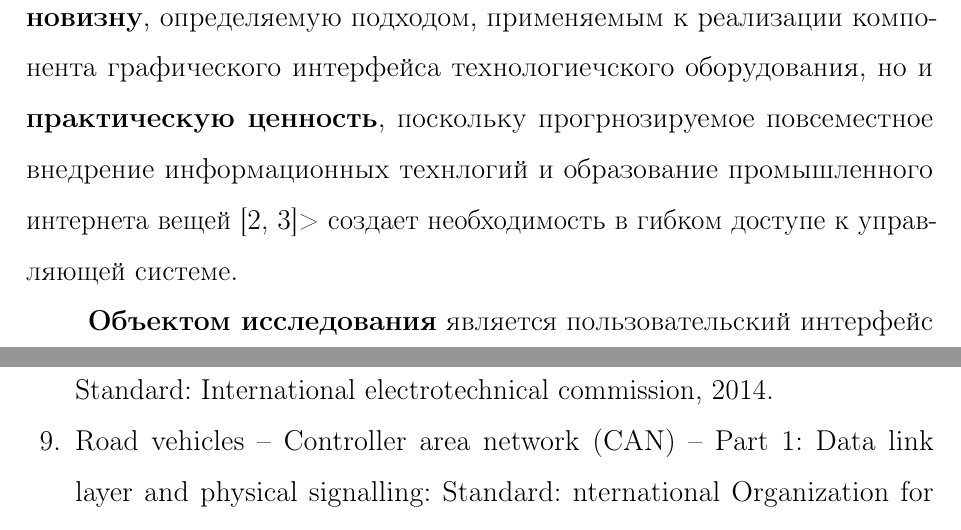
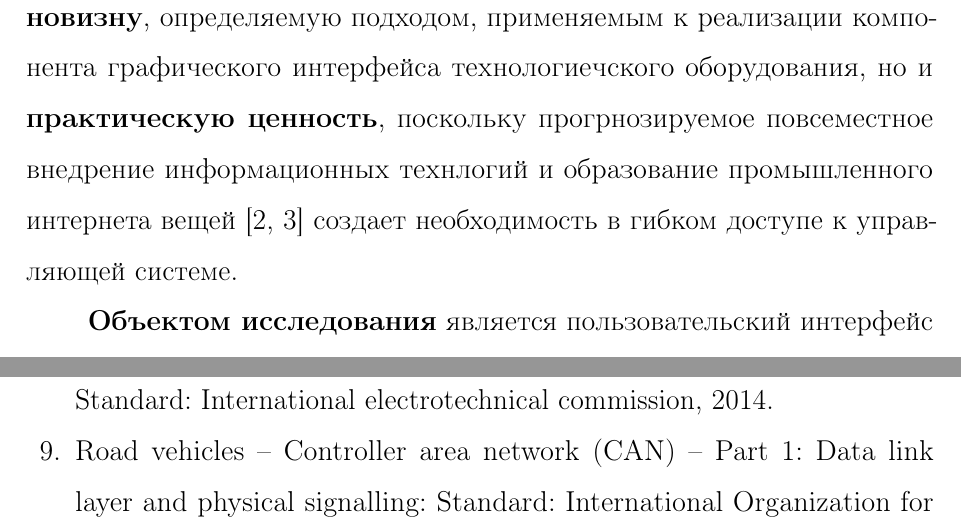
Before and after one commit to ananasn/master-thesis, a LaTeX thesis (thesis.tex, which reads intro.tex, thesis.bib): two parts of pages 6 and 13 of 15, joined at a grey line, cut so that both start at the same text. Compiled offline with pdfLaTeX; the source files are stored in an older character set and shown here as Unicode.

Commit message:
fix several mistakes

```diff
--- a/intro.tex
+++ b/intro.tex
@@ -12,7 +12,7 @@
 
 Все вышеперечисленное указывает на {\bf актуальность} рассматри­ваемой темы и доказывает необходимость как пересмотра парадигмы постоения ЧПУ систем в целом, так и компонентов системы управления, в том числе и человеко-машинного интерфейса.
 
-Также стоит отметить, что данная работа имеет не только {\bf научную новизну}, определяемую подходом, применяемым к реализации компонента графического интерфейса технологиечского оборудования, но и {\bf практическую ценность}, поскольку прогрнозируемое повсеместное внедрение информационных технлогий и образование промышленного интернета вещей \cite{Grinin201752, ZEZULKA20168}> создает необходимость в гибком доступе к управляющей системе.
+Также стоит отметить, что данная работа имеет не только {\bf научную новизну}, определяемую подходом, применяемым к реализации компонента графического интерфейса технологиечского оборудования, но и {\bf практическую ценность}, поскольку прогрнозируемое повсеместное внедрение информационных технлогий и образование промышленного интернета вещей \cite{Grinin201752, ZEZULKA20168} создает необходимость в гибком доступе к управляющей системе.
 
 {\bf Объектом исследования} является пользовательский интерфейс системы управления технологическим оборудованием. В качестве {\bf предмета исследования} рассматриваются  методики и инструменты, применяемые для его создания.
 
--- a/thesis.bib
+++ b/thesis.bib
@@ -10,7 +10,7 @@ key = {ISO 11898-1:2015},
 year = {2015},
 title = {Road vehicles -- Controller area network (CAN) -- Part 1: Data link layer and physical signalling},
 volume = {65},
-institution = {nternational Organization for Standardization }
+institution = {International Organization for Standardization }
 }
 @techreport{IEC61800,
 type = {Standard},
```
Also changed, not shown: thesis.bbl, thesis.pdf, 2 other files.
